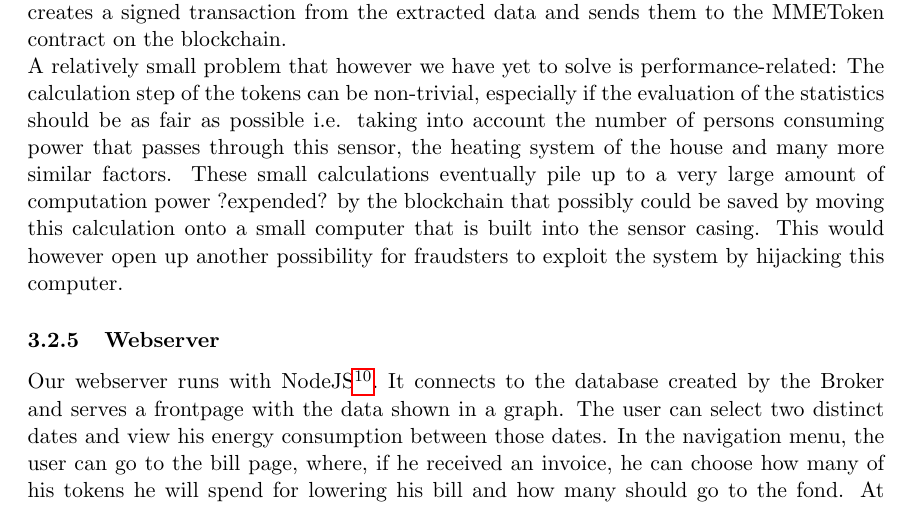
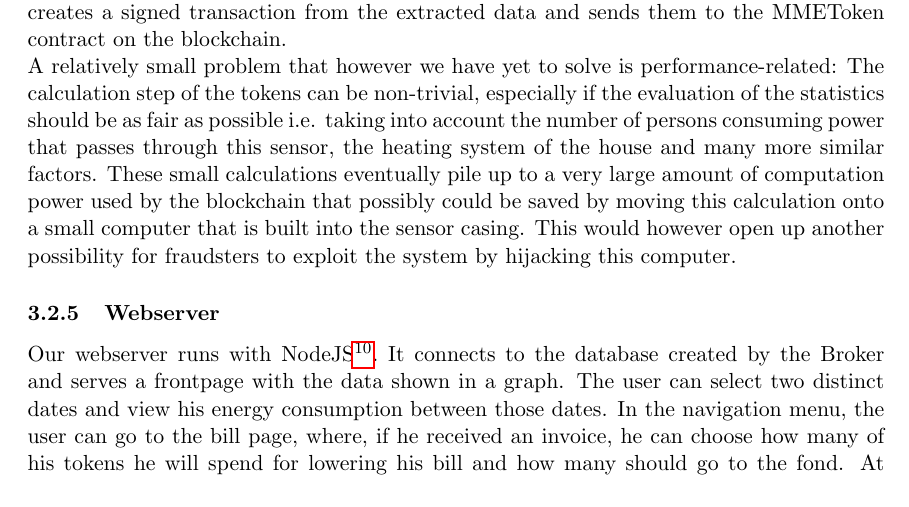
Before and after one commit to maede97/MinusMinusEnergy, a LaTeX document (doc/report/reportMinusMinusEnergy.tex): part of page 11 of 14, cut so that both start at the same text. Compiled offline with pdfLaTeX.

Commit message:
more typo fixes

```diff
--- a/doc/report/reportMinusMinusEnergy.tex
+++ b/doc/report/reportMinusMinusEnergy.tex
@@ -153,7 +153,7 @@ The data broker consists of two components. \\
 Firstly, we have a python script\footnote{src/client/broker/sensorDataHandler.py} that simply extracts sensor data values and writes them to a SQLite3 database. \\
 For our system to work properly it is a requirement for the sensor to add a signature to the data that is later verified by the contract. This signing process must be so hard to reverse-engineer that one cannot generate any profit out of simply breaking the sensor open and extracting a private key.
 The data handler is what we call a C++ program\footnote{src/client/broker/datahandler.cpp} that is used to determine how much energy a consumer has saved in a cycle. The program first extracts the energy consumption in the current cycle from the SQLite3 database. Afterwards, it creates a signed transaction from the extracted data and sends them to the MMEToken contract on the blockchain.\\
-A relatively small problem that however we have yet to solve is performance-related: The calculation step of the tokens can be non-trivial, especially if the evaluation of the statistics should be as fair as possible i.e. taking into account the number of persons consuming power that passes through this sensor, the heating system of the house and many more similar factors. These small calculations eventually pile up to a very large amount of computation power ?expended? by the blockchain that possibly could be saved by moving this calculation onto a small computer
+A relatively small problem that however we have yet to solve is performance-related: The calculation step of the tokens can be non-trivial, especially if the evaluation of the statistics should be as fair as possible i.e. taking into account the number of persons consuming power that passes through this sensor, the heating system of the house and many more similar factors. These small calculations eventually pile up to a very large amount of computation power used by the blockchain that possibly could be saved by moving this calculation onto a small computer
 that is built into the sensor casing. This would however open up another possibility for fraudsters to exploit the system by hijacking this computer.
 
 \subsubsection{Webserver}
```
Also changed, not shown: README.md, doc/report/reportMinusMinusEnergy.pdf.
